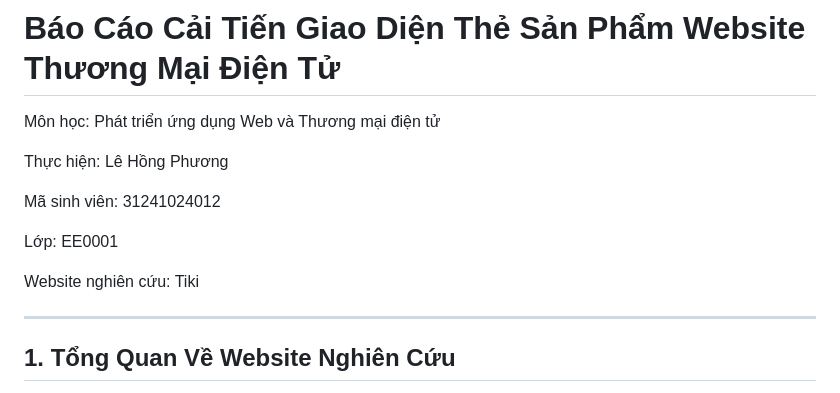
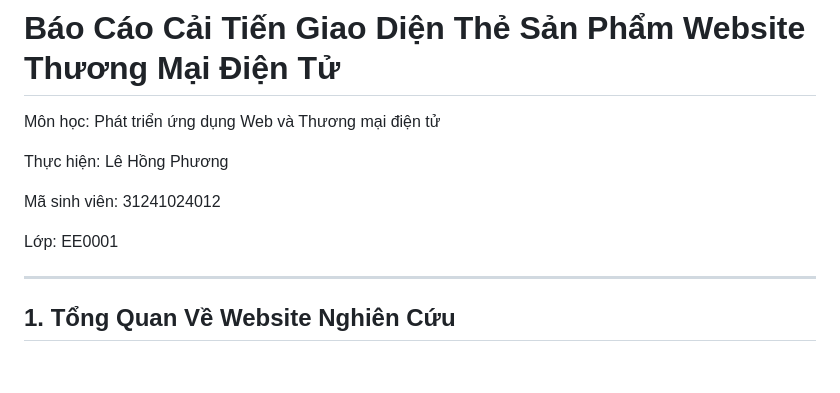
Before and after one commit to PhuongLeHong-UEH/ecommerce-ui-improvement, a Markdown page: README.md, the part around the change. GitHub-like rendering; blank space fills up the shorter version.

```diff
--- a/README.md
+++ b/README.md
@@ -7,8 +7,6 @@ Thực hiện: Lê Hồng Phương
 Mã sinh viên: 31241024012
 
 Lớp: EE0001
-
-Website nghiên cứu: Tiki
 
 
 ---
```
